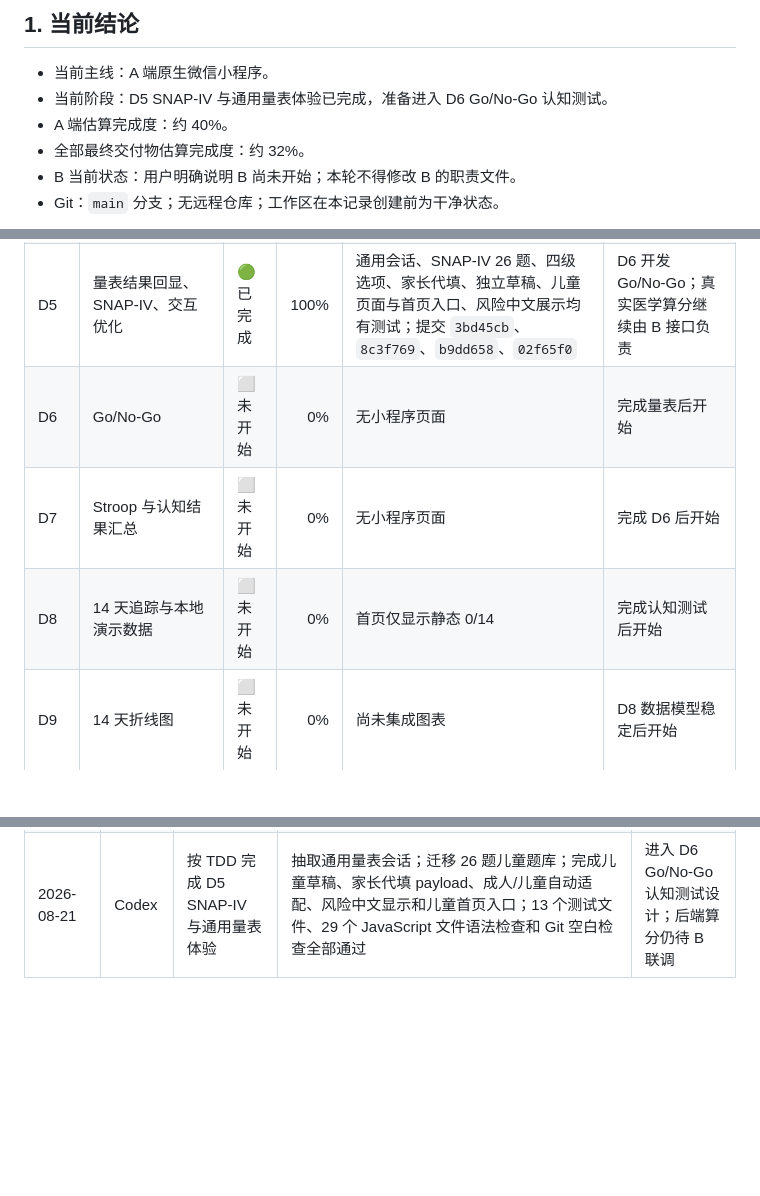
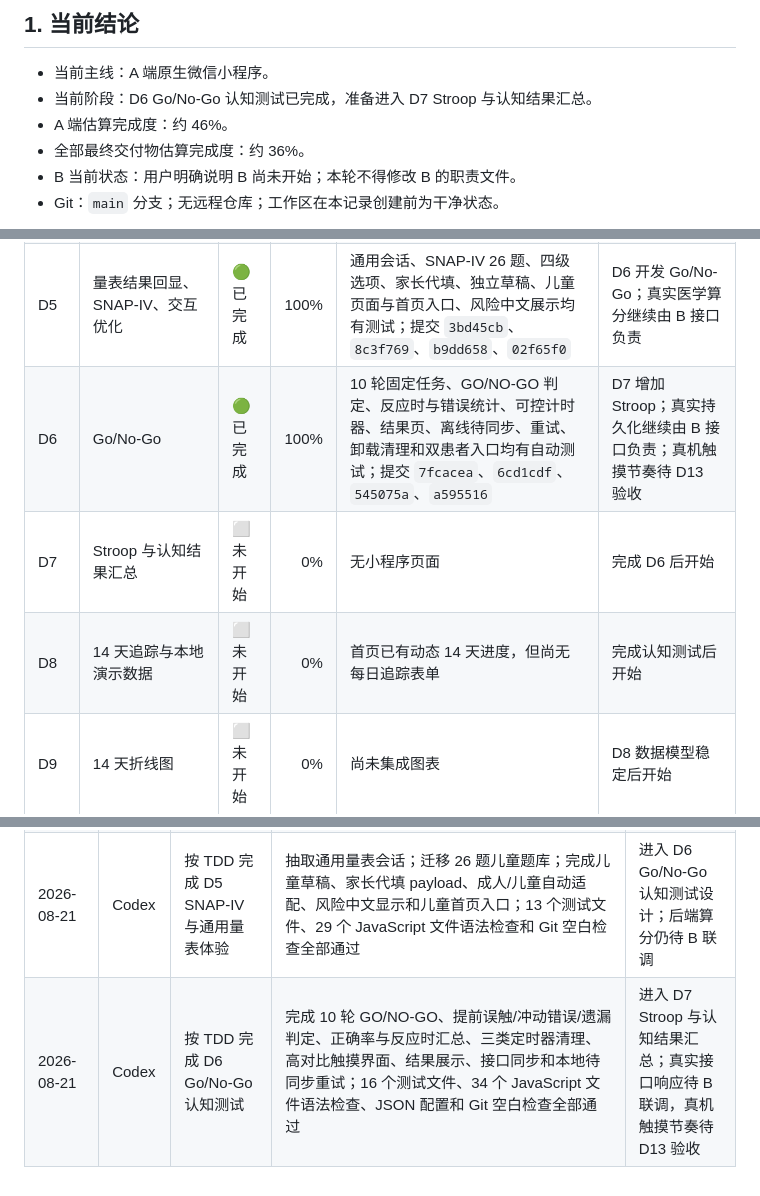
Before and after one commit to YKun12345/ADHD, a Markdown page: 项目任务与进度.md, 3 parts joined by grey strips. Rendered like a GitHub page; blank space fills up the shorter version.

Commit message:
docs: record Go No-Go completion

```diff
--- a/项目任务与进度.md
+++ b/项目任务与进度.md
@@ -5,9 +5,9 @@
 ## 1. 当前结论
 
 - 当前主线：A 端原生微信小程序。
-- 当前阶段：D5 SNAP-IV 与通用量表体验已完成，准备进入 D6 Go/No-Go 认知测试。
-- A 端估算完成度：约 40%。
-- 全部最终交付物估算完成度：约 32%。
+- 当前阶段：D6 Go/No-Go 认知测试已完成，准备进入 D7 Stroop 与认知结果汇总。
+- A 端估算完成度：约 46%。
+- 全部最终交付物估算完成度：约 36%。
 - B 当前状态：用户明确说明 B 尚未开始；本轮不得修改 B 的职责文件。
 - Git：`main` 分支；无远程仓库；工作区在本记录创建前为干净状态。
 
@@ -22,9 +22,9 @@
 | D3 | 患者首页、14 天进度卡、今日任务、快捷入口 | 🟢 已完成 | 100% | 进度标准化、动态进度条、后端同步、本地缓存降级、数据来源和入口状态均有自动测试；提交 `3daec6a`、`a006a8b`、`bd2224d` | D4 完成时启用量表入口；微信开发者工具视觉复核并入 D14 UI 验收 |
 | D4 | ASRS 18 题单题作答 | 🟢 已完成 | 100% | 18 题题库、五级选项、草稿、前后题、完整校验、重复提交保护、结果展示、儿童保护和成人首页入口均有测试；提交 `11ece1d`、`c28e1c1`、`709348e`、`2e05d13` | D5 增加 SNAP-IV；真实医学算分仍由 B 接口负责 |
 | D5 | 量表结果回显、SNAP-IV、交互优化 | 🟢 已完成 | 100% | 通用会话、SNAP-IV 26 题、四级选项、家长代填、独立草稿、儿童页面与首页入口、风险中文展示均有测试；提交 `3bd45cb`、`8c3f769`、`b9dd658`、`02f65f0` | D6 开发 Go/No-Go；真实医学算分继续由 B 接口负责 |
-| D6 | Go/No-Go | ⬜ 未开始 | 0% | 无小程序页面 | 完成量表后开始 |
+| D6 | Go/No-Go | 🟢 已完成 | 100% | 10 轮固定任务、GO/NO-GO 判定、反应时与错误统计、可控计时器、结果页、离线待同步、重试、卸载清理和双患者入口均有自动测试；提交 `7fcacea`、`6cd1cdf`、`545075a`、`a595516` | D7 增加 Stroop；真实持久化继续由 B 接口负责；真机触摸节奏待 D13 验收 |
 | D7 | Stroop 与认知结果汇总 | ⬜ 未开始 | 0% | 无小程序页面 | 完成 D6 后开始 |
-| D8 | 14 天追踪与本地演示数据 | ⬜ 未开始 | 0% | 首页仅显示静态 0/14 | 完成认知测试后开始 |
+| D8 | 14 天追踪与本地演示数据 | ⬜ 未开始 | 0% | 首页已有动态 14 天进度，但尚无每日追踪表单 | 完成认知测试后开始 |
 | D9 | 14 天折线图 | ⬜ 未开始 | 0% | 尚未集成图表 | D8 数据模型稳定后开始 |
 | D10 | 综合报告、雷达图和趋势图 | ⬜ 未开始 | 0% | 无小程序页面 | D9 后开始 |
 | D11 | AI 助手聊天 UI | ⬜ 未开始 | 0% | 无小程序页面 | 报告页后开始 |
@@ -76,3 +76,4 @@
 | 2026-08-21 | Codex | 按 TDD 完成 D3 患者首页业务化 | 首页新增纯状态模块、14 天动态进度、`/patient/dashboard_status` 同步、本地缓存降级、来源提示和不可用入口状态；8 个小程序测试文件、20 个 JavaScript 文件语法检查和 Git 空白检查全部通过 | 进入 D4 ASRS 18 题量表设计与实现 |
 | 2026-08-21 | Codex | 按 TDD 完成 D4 ASRS 成人量表 | 迁移现有 Web 版 18 题；完成单题作答、连续草稿、成人/儿童保护、请求载荷、失败恢复、结果 UI 和成人首页路由；11 个测试文件、25 个 JavaScript 文件语法检查和 Git 空白检查全部通过 | 进入 D5 SNAP-IV 与量表交互优化；真实算分待 B 接口联调 |
 | 2026-08-21 | Codex | 按 TDD 完成 D5 SNAP-IV 与通用量表体验 | 抽取通用量表会话；迁移 26 题儿童题库；完成儿童草稿、家长代填 payload、成人/儿童自动适配、风险中文显示和儿童首页入口；13 个测试文件、29 个 JavaScript 文件语法检查和 Git 空白检查全部通过 | 进入 D6 Go/No-Go 认知测试设计；后端算分仍待 B 联调 |
+| 2026-08-21 | Codex | 按 TDD 完成 D6 Go/No-Go 认知测试 | 完成 10 轮 GO/NO-GO、提前误触/冲动错误/遗漏判定、正确率与反应时汇总、三类定时器清理、高对比触摸界面、结果展示、接口同步和本地待同步重试；16 个测试文件、34 个 JavaScript 文件语法检查、JSON 配置和 Git 空白检查全部通过 | 进入 D7 Stroop 与认知结果汇总；真实接口响应待 B 联调，真机触摸节奏待 D13 验收 |
```
Also changed, not shown: 1 other file.
